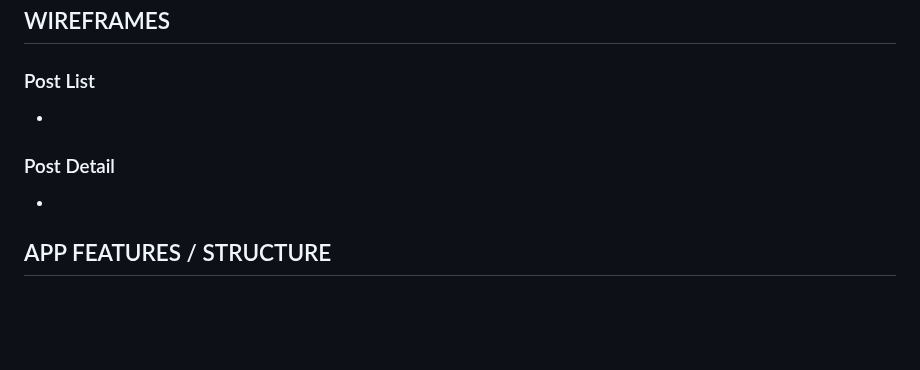
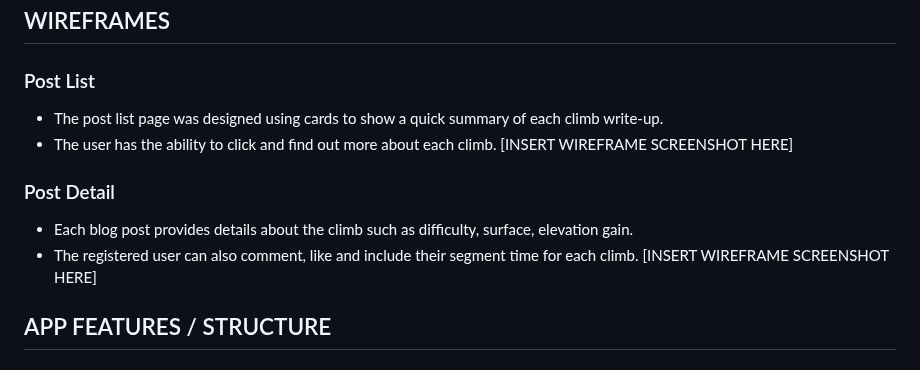
Before and after one commit to SashG91/Off-The-Saddle, a Markdown page: README.md, the part around the change. Drawn GitHub-style; blank space fills up the shorter version.

Commit message:
Post List & Details
Include details for post list and details functionality.

```diff
--- a/README.md
+++ b/README.md
@@ -59,10 +59,14 @@ Have the ability to maintain the blog content as an admin user, I can create, re
 ## WIREFRAMES
 
 ### Post List
--
+- The post list page was designed using cards to show a quick summary of each climb write-up.
+- The user has the ability to click and find out more about each climb.
+[INSERT WIREFRAME SCREENSHOT HERE]
 
 ### Post Detail
--
+- Each blog post provides details about the climb such as difficulty, surface, elevation gain.
+- The registered user can also comment, like and include their segment time for each climb.
+[INSERT WIREFRAME SCREENSHOT HERE]
 
 ## APP FEATURES / STRUCTURE
 
```
